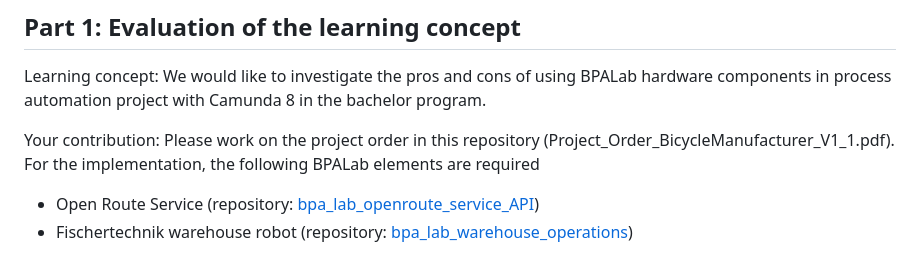
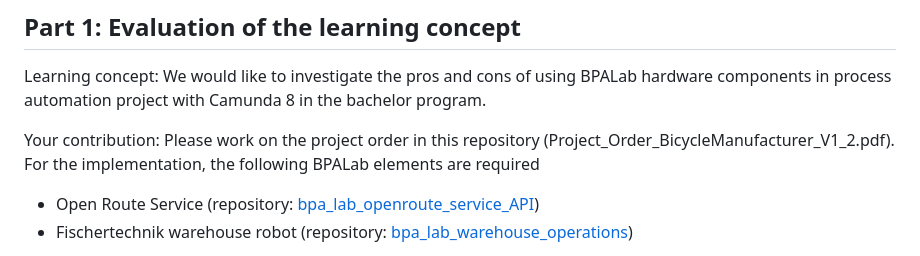
Before and after one commit to BpaLabTHCologne/bpa_lab_demonstration_factory, a Markdown page: README.md, the part around the change. Rendered like a GitHub page.

```diff
--- a/README.md
+++ b/README.md
@@ -4,7 +4,7 @@ Project documentation of Guided Project in winter 2023
 ## Part 1: Evaluation of the learning concept
 Learning concept: We would like to investigate the pros and cons of using BPALab hardware components in process automation project with Camunda 8 in the bachelor program.
 
-Your contribution: Please work on the project order in this repository (Project_Order_BicycleManufacturer_V1_1.pdf).
+Your contribution: Please work on the project order in this repository (Project_Order_BicycleManufacturer_V1_2.pdf).
 For the implementation, the following BPALab elements are required
 - Open Route Service (repository: [bpa_lab_openroute_service_API](https://github.com/BpaLabTHCologne/bpa_lab_openroute_service_API))
 - Fischertechnik warehouse robot (repository: [bpa_lab_warehouse_operations](https://github.com/BpaLabTHCologne/bpa_lab_warehouse_operations))
```
